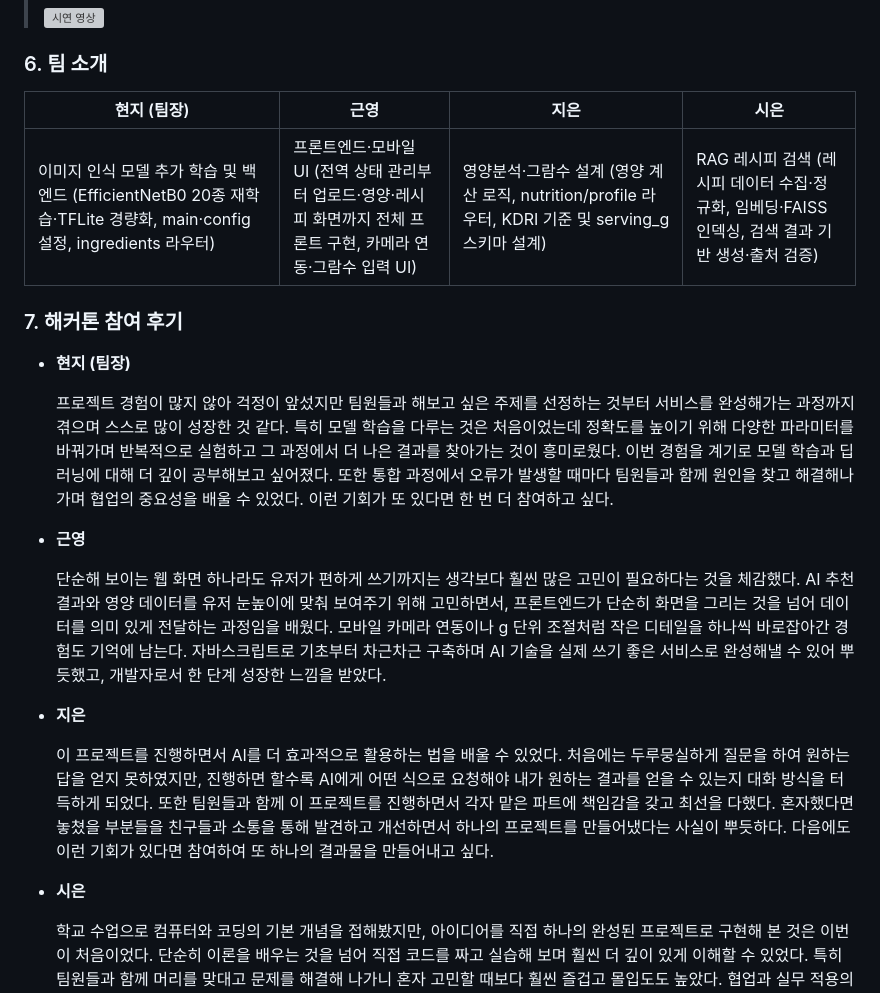
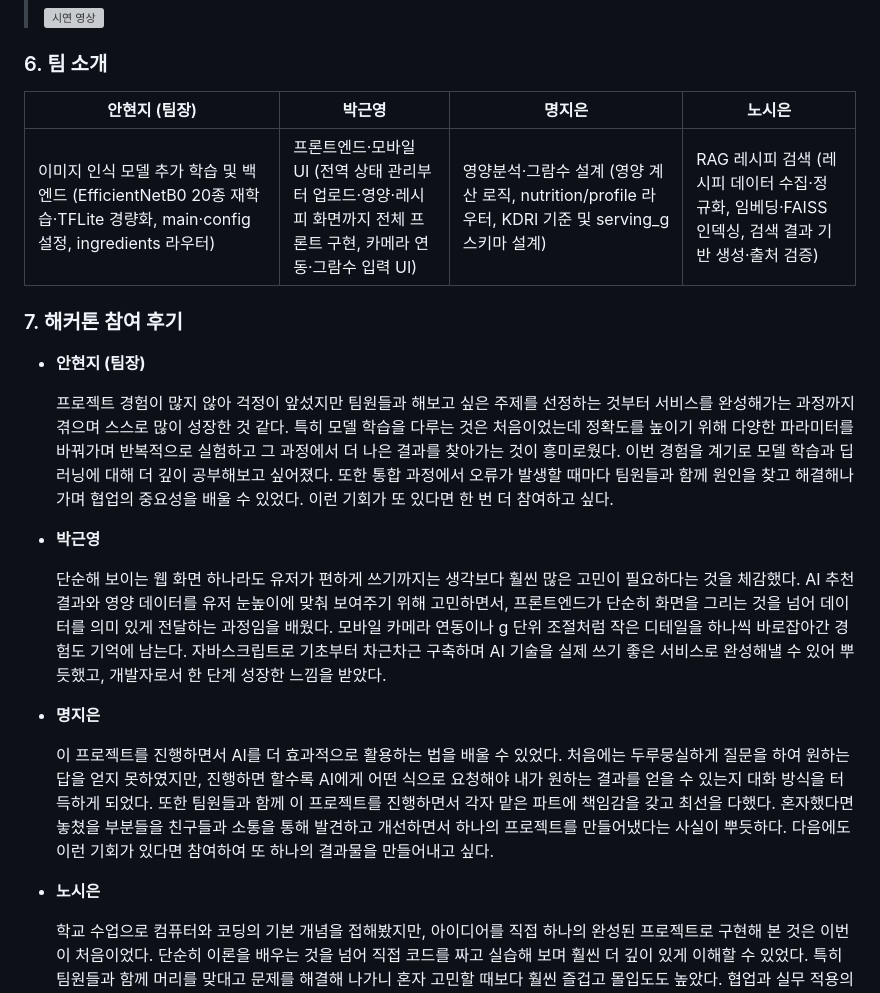
Before and after one commit to 2026-PNU-AI-StudyGroup/2026-pnuai-studygroup-02, a Markdown page: README.md, the part around the change. Drawn GitHub-style; grey boxes are pictures that could not be loaded.

Commit message:
최종보고서

```diff
--- a/README.md
+++ b/README.md
@@ -265,25 +265,25 @@ uvicorn backend.main:app --reload --port 8000
 
 ### 6. 팀 소개
 
-| 현지 (팀장) | 근영 | 지은 | 시은 |
+| 안현지 (팀장) | 박근영 | 명지은 | 노시은 |
 | --- | --- | --- | --- |
 | 이미지 인식 모델 추가 학습 및 백엔드 (EfficientNetB0 20종 재학습·TFLite 경량화, main·config 설정, ingredients 라우터) | 프론트엔드·모바일 UI (전역 상태 관리부터 업로드·영양·레시피 화면까지 전체 프론트 구현, 카메라 연동·그람수 입력 UI) | 영양분석·그람수 설계 (영양 계산 로직, nutrition/profile 라우터, KDRI 기준 및 serving_g 스키마 설계) | RAG 레시피 검색 (레시피 데이터 수집·정규화, 임베딩·FAISS 인덱싱, 검색 결과 기반 생성·출처 검증) |
 
 ### 7. 해커톤 참여 후기
 
-- **현지 (팀장)**
+- **안현지 (팀장)**
 
   프로젝트 경험이 많지 않아 걱정이 앞섰지만 팀원들과 해보고 싶은 주제를 선정하는 것부터 서비스를 완성해가는 과정까지 겪으며 스스로 많이 성장한 것 같다. 특히 모델 학습을 다루는 것은 처음이었는데 정확도를 높이기 위해 다양한 파라미터를 바꿔가며 반복적으로 실험하고 그 과정에서 더 나은 결과를 찾아가는 것이 흥미로웠다. 이번 경험을 계기로 모델 학습과 딥러닝에 대해 더 깊이 공부해보고 싶어졌다. 또한 통합 과정에서 오류가 발생할 때마다 팀원들과 함께 원인을 찾고 해결해나가며 협업의 중요성을 배울 수 있었다. 이런 기회가 또 있다면 한 번 더 참여하고 싶다.
 
-- **근영**
+- **박근영**
 
   단순해 보이는 웹 화면 하나라도 유저가 편하게 쓰기까지는 생각보다 훨씬 많은 고민이 필요하다는 것을 체감했다. AI 추천 결과와 영양 데이터를 유저 눈높이에 맞춰 보여주기 위해 고민하면서, 프론트엔드가 단순히 화면을 그리는 것을 넘어 데이터를 의미 있게 전달하는 과정임을 배웠다. 모바일 카메라 연동이나 g 단위 조절처럼 작은 디테일을 하나씩 바로잡아간 경험도 기억에 남는다. 자바스크립트로 기초부터 차근차근 구축하며 AI 기술을 실제 쓰기 좋은 서비스로 완성해낼 수 있어 뿌듯했고, 개발자로서 한 단계 성장한 느낌을 받았다.
 
-- **지은**
+- **명지은**
 
   이 프로젝트를 진행하면서 AI를 더 효과적으로 활용하는 법을 배울 수 있었다. 처음에는 두루뭉실하게 질문을 하여 원하는 답을 얻지 못하였지만, 진행하면 할수록 AI에게 어떤 식으로 요청해야 내가 원하는 결과를 얻을 수 있는지 대화 방식을 터득하게 되었다. 또한 팀원들과 함께 이 프로젝트를 진행하면서 각자 맡은 파트에 책임감을 갖고 최선을 다했다. 혼자했다면 놓쳤을 부분들을 친구들과 소통을 통해 발견하고 개선하면서 하나의 프로젝트를 만들어냈다는 사실이 뿌듯하다. 다음에도 이런 기회가 있다면 참여하여 또 하나의 결과물을 만들어내고 싶다.
 
-- **시은**
+- **노시은**
 
   학교 수업으로 컴퓨터와 코딩의 기본 개념을 접해봤지만, 아이디어를 직접 하나의 완성된 프로젝트로 구현해 본 것은 이번이 처음이었다. 단순히 이론을 배우는 것을 넘어 직접 코드를 짜고 실습해 보며 훨씬 더 깊이 있게 이해할 수 있었다. 특히 팀원들과 함께 머리를 맞대고 문제를 해결해 나가니 혼자 고민할 때보다 훨씬 즐겁고 몰입도도 높았다. 협업과 실무 적용의 가치를 배운 뜻깊은 시간이었으며, 앞으로도 이런 프로젝트 기회가 생긴다면 적극적이고 성실한 자세로 참여하고 싶다.
 
```
